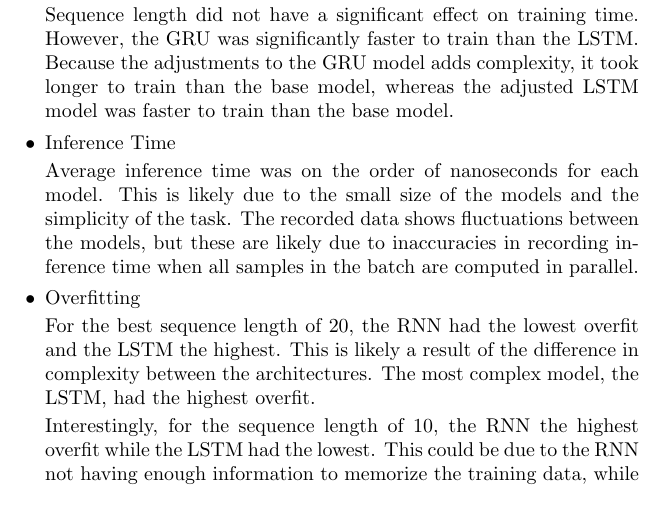
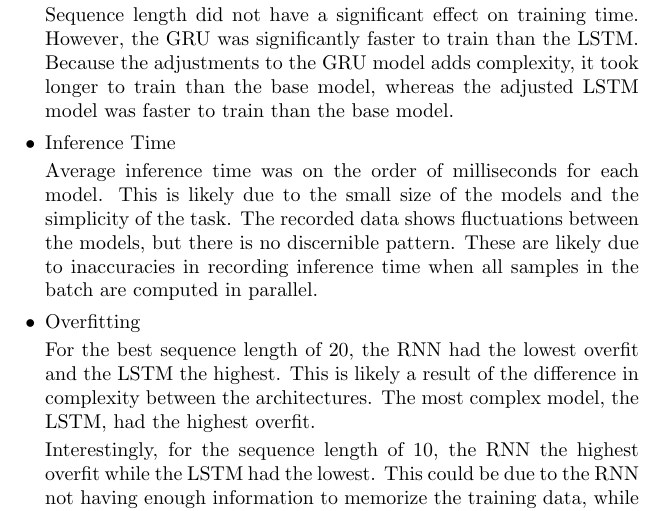
Before and after one commit to jaskinkabir/Intro_Deep_Learning, a LaTeX document (HM3/Kabir_Report_3.tex): part of page 7 of 7, cut so that both start at the same text. Compiled offline with pdfLaTeX.

Commit message:
Training done

```diff
--- a/HM3/Kabir_Report_3.tex
+++ b/HM3/Kabir_Report_3.tex
@@ -219,13 +219,14 @@
         \item Inference Time
 
             Average inference time was on the order of
-            nanoseconds for each model. This is likely due
+            milliseconds for each model. This is likely due
             to the small size of the models and the
             simplicity of the task. The recorded data shows
-            fluctuations between the models, but these are
-            likely due to inaccuracies in recording
-            inference time when all samples in the batch are
-            computed in parallel.
+            fluctuations between the models, but there is no
+            discernible pattern. These are likely due to
+            inaccuracies in recording inference time when
+            all samples in the batch are computed in
+            parallel.
 
         \item Overfitting
 
```
Also changed, not shown: HM3/Kabir_Report_3.pdf, HM3/images/GRU-Adjusted-50_training_new.png (added), 6 other files.
